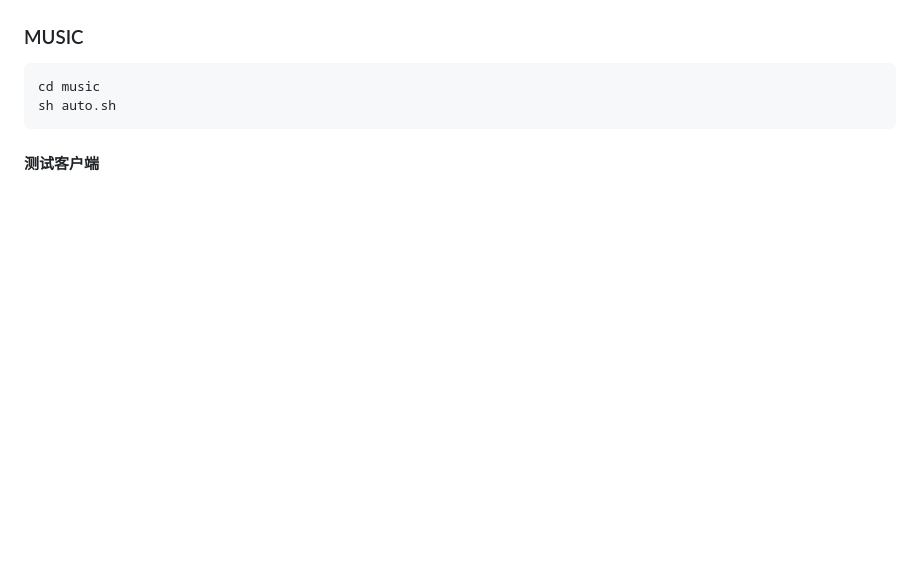
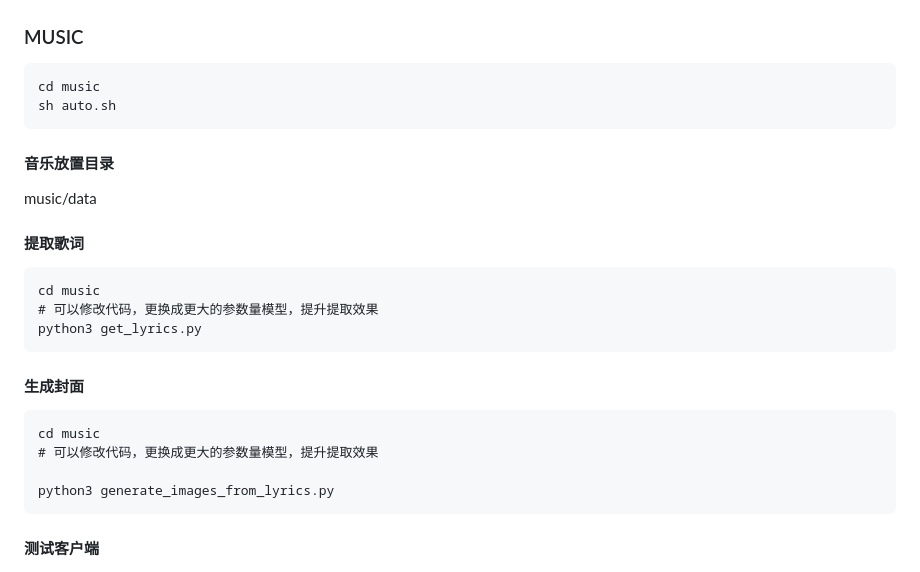
Before and after one commit to justa-cai/listenai-server, a Markdown page: README.md, the part around the change. Rendered like a GitHub page; blank space fills up the shorter version.

Commit message:
docs: 添加音乐服务歌词提取和封面生成说明

````diff
--- a/README.md
+++ b/README.md
@@ -114,6 +114,24 @@ cd music
 sh auto.sh
 ```
 
+#### 音乐放置目录
+music/data
+
+#### 提取歌词
+```
+cd music
+# 可以修改代码，更换成更大的参数量模型，提升提取效果
+python3 get_lyrics.py
+```
+
+#### 生成封面
+```
+cd music
+# 可以修改代码，更换成更大的参数量模型，提升提取效果
+
+python3 generate_images_from_lyrics.py
+```
+
 #### 测试客户端
 [http://localhost:9100/](http://localhost:9100)
 ![网页测试客户端](pic/CLOUD_WEBCLIENT.png)
````
